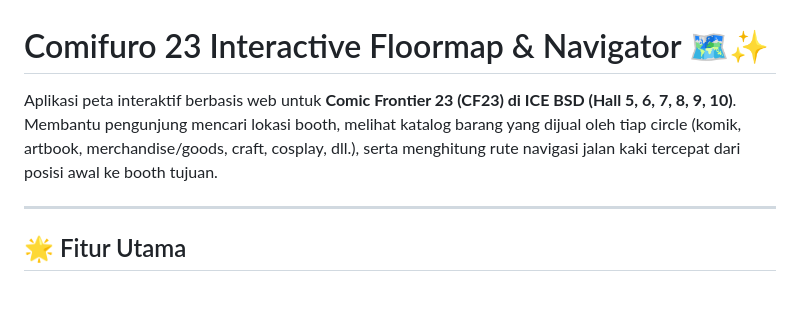
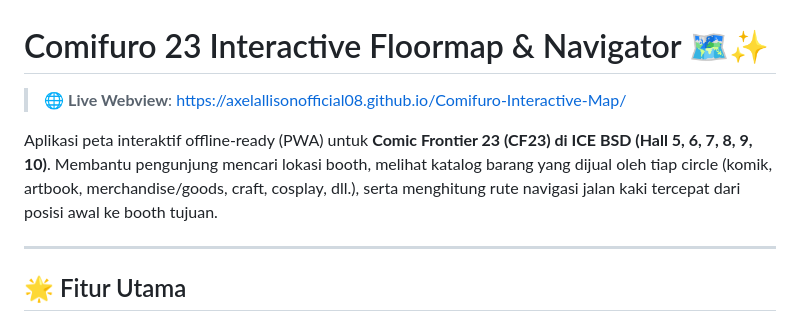
Before and after one commit to axelallisonofficial08/Comifuro-Interactive-Map, a Markdown page: README.md, the part around the change. Rendered like a GitHub page; blank space fills up the shorter version.

Commit message:
docs: add live GitHub Pages URL to README

```diff
--- a/README.md
+++ b/README.md
@@ -1,6 +1,9 @@
 # Comifuro 23 Interactive Floormap & Navigator 🗺️✨
 
-Aplikasi peta interaktif berbasis web untuk **Comic Frontier 23 (CF23) di ICE BSD (Hall 5, 6, 7, 8, 9, 10)**. Membantu pengunjung mencari lokasi booth, melihat katalog barang yang dijual oleh tiap circle (komik, artbook, merchandise/goods, craft, cosplay, dll.), serta menghitung rute navigasi jalan kaki tercepat dari posisi awal ke booth tujuan.
+> 🌐 **Live Webview**: [https://axelallisonofficial08.github.io/Comifuro-Interactive-Map/](https://axelallisonofficial08.github.io/Comifuro-Interactive-Map/)
+
+Aplikasi peta interaktif offline-ready (PWA) untuk **Comic Frontier 23 (CF23) di ICE BSD (Hall 5, 6, 7, 8, 9, 10)**.
+ Membantu pengunjung mencari lokasi booth, melihat katalog barang yang dijual oleh tiap circle (komik, artbook, merchandise/goods, craft, cosplay, dll.), serta menghitung rute navigasi jalan kaki tercepat dari posisi awal ke booth tujuan.
 
 ---
 
```
